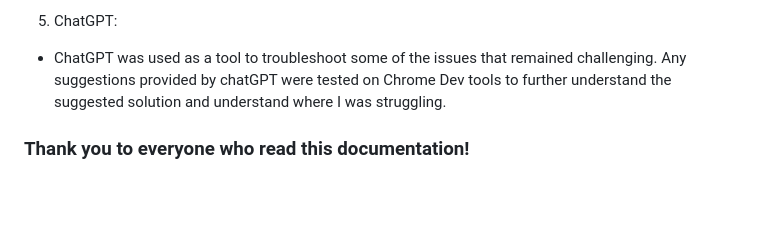
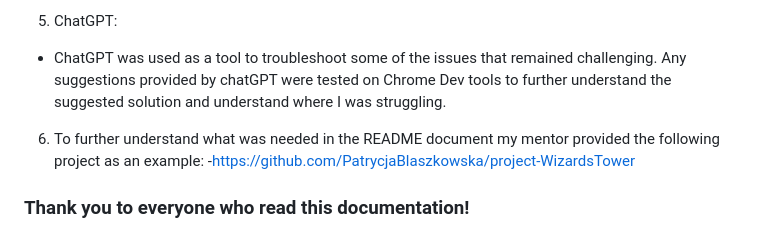
Before and after one commit to aaronalonsotorrens/PhD-pathways, a Markdown page: README.md, the part around the change. GitHub-like rendering; blank space fills up the shorter version.

Commit message:
Add last credit

```diff
--- a/README.md
+++ b/README.md
@@ -380,4 +380,7 @@ Background image in signup and submit form.
 5. ChatGPT:
 - ChatGPT was used as a tool to troubleshoot some of the issues that remained challenging. Any suggestions provided by chatGPT were tested on Chrome Dev tools to further understand the suggested solution and understand where I was struggling.
 
+6. To further understand what was needed in the README document my mentor provided the following project as an example:
+-https://github.com/PatrycjaBlaszkowska/project-WizardsTower
+
 ### Thank you to everyone who read this documentation!
```
